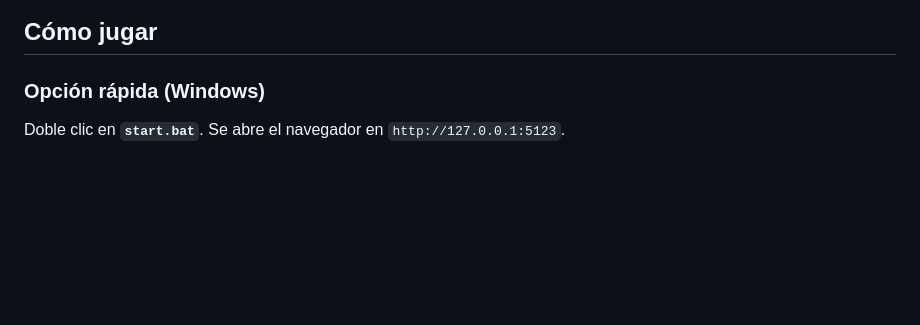
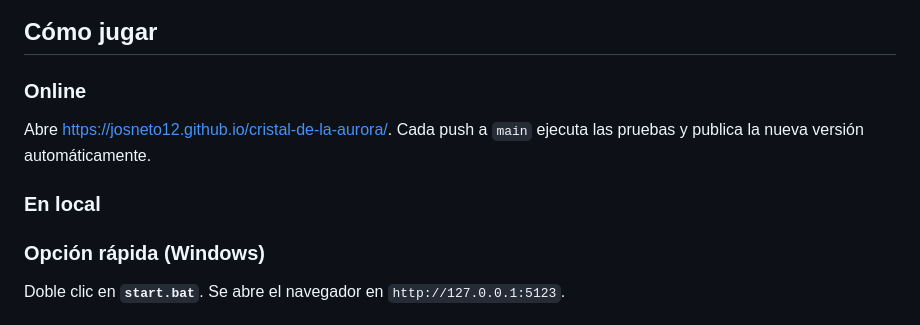
Before and after one commit to JosNeto12/cristal-de-la-aurora, a Markdown page: README.md, the part around one of its changes. Drawn GitHub-style; blank space fills up the shorter version.

Commit message:
Documentar el juego online y el estado del despliegue

```diff
--- a/README.md
+++ b/README.md
@@ -5,6 +9,12 @@ Un JRPG original con estética de **Final Fantasy de SNES**, hecho desde cero co
 ![Pantalla de título](shots/final-title.png)
 
 ## Cómo jugar
+
+### Online
+
+Abre <https://josneto12.github.io/cristal-de-la-aurora/>. Cada push a `main` ejecuta las pruebas y publica la nueva versión automáticamente.
+
+### En local
 
 ### Opción rápida (Windows)
 
```
Also changed, not shown: other parts of README.md (+4 -0 lines).
